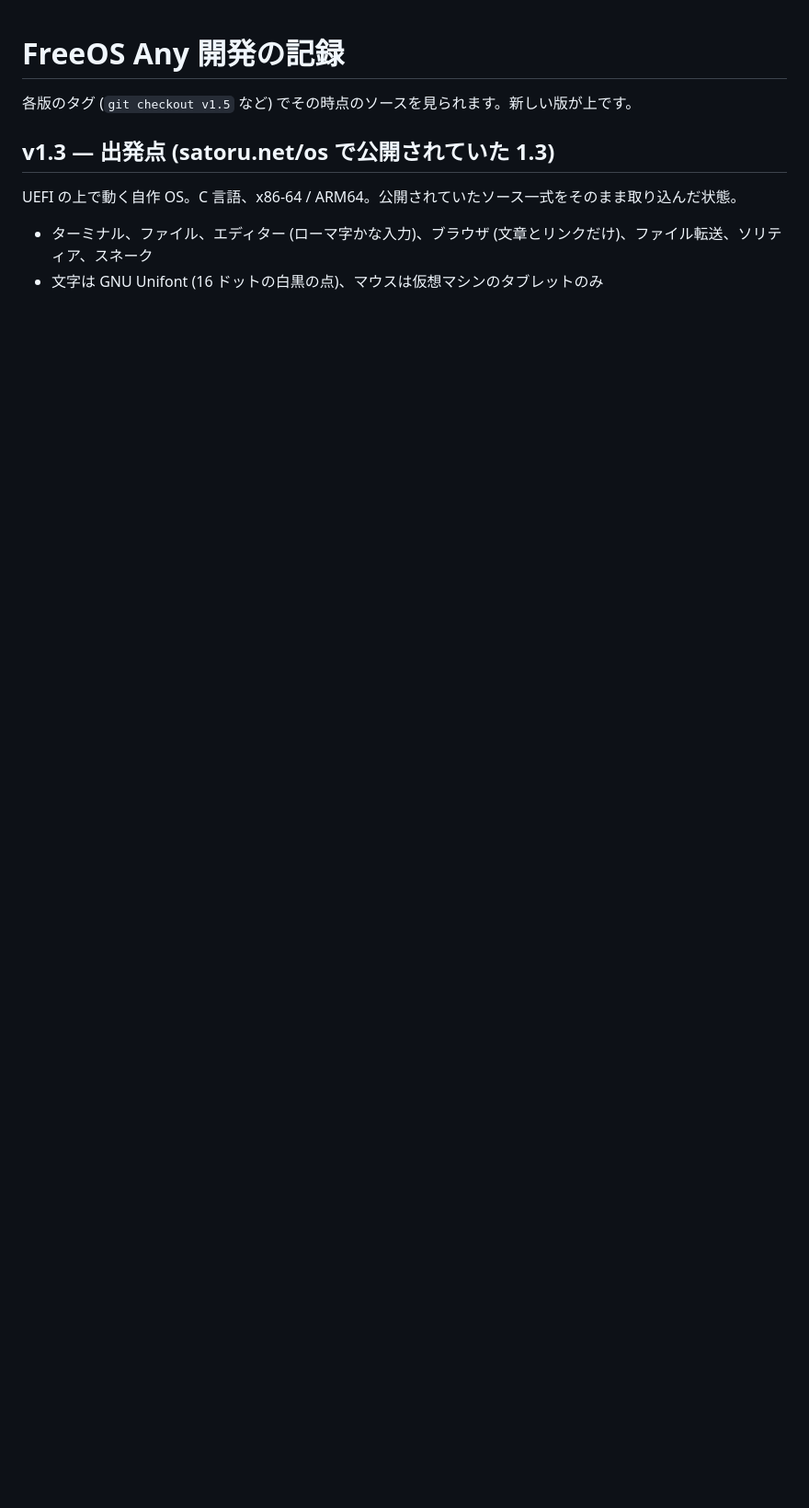
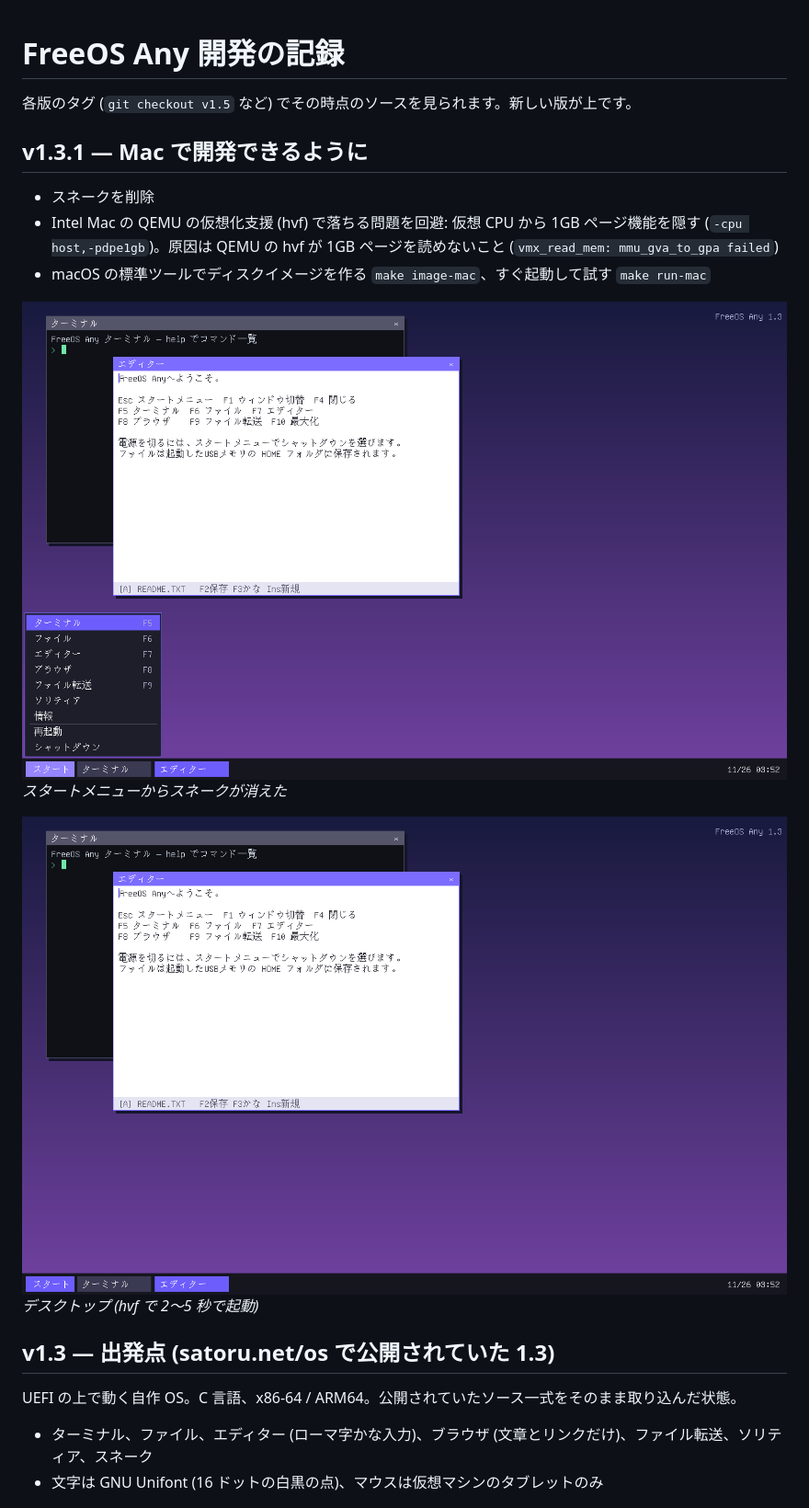
Before and after one commit to satorunet/freeos-any, a Markdown page: docs/HISTORY.md, the part around the change. Shown at 92% size. Rendered like a GitHub page; pictures changed too: docs/history/v1.3.1/desktop.png (added), docs/history/v1.3.1/menu.png (added); blank space fills up the shorter version.

Commit message:
v1.3.1: Mac で開発できるように
Remove snake game; add Mac build/run scripts; avoid hvf 1GB-page crash on Intel Macs

Co-Authored-By: Claude Opus 5.5 <noreply@anthropic.com>

```diff
--- a/docs/HISTORY.md
+++ b/docs/HISTORY.md
@@ -1,6 +1,18 @@
 # FreeOS Any 開発の記録
 
 各版のタグ (`git checkout v1.5` など) でその時点のソースを見られます。新しい版が上です。
+
+## v1.3.1 — Mac で開発できるように
+
+- スネークを削除
+- Intel Mac の QEMU の仮想化支援 (hvf) で落ちる問題を回避: 仮想 CPU から 1GB ページ機能を隠す (`-cpu host,-pdpe1gb`)。原因は QEMU の hvf が 1GB ページを読めないこと (`vmx_read_mem: mmu_gva_to_gpa failed`)
+- macOS の標準ツールでディスクイメージを作る `make image-mac`、すぐ起動して試す `make run-mac`
+
+![スタートメニューからスネークが消えた](history/v1.3.1/menu.png)
+*スタートメニューからスネークが消えた*
+
+![デスクトップ (hvf で 2〜5 秒で起動)](history/v1.3.1/desktop.png)
+*デスクトップ (hvf で 2〜5 秒で起動)*
 
 ## v1.3 — 出発点 (satoru.net/os で公開されていた 1.3)
 
```
Also changed, not shown: OVERVIEW.md (+1 -1 lines), README.md (+1 -1 lines), 7 other files.
